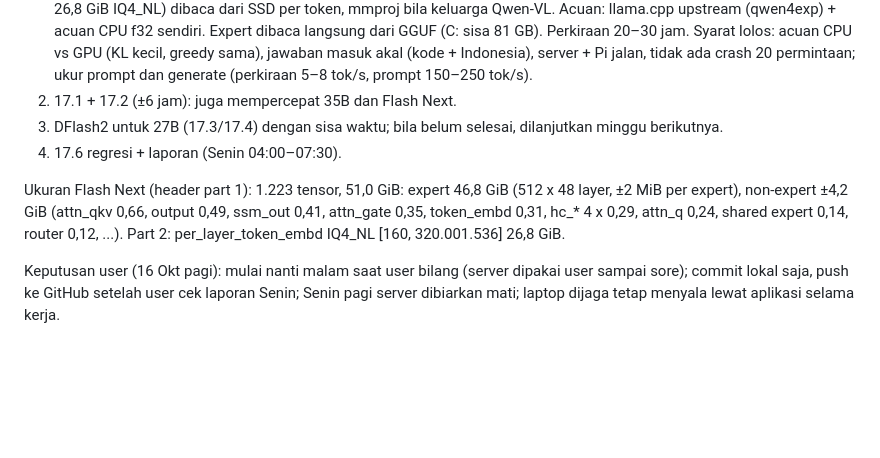
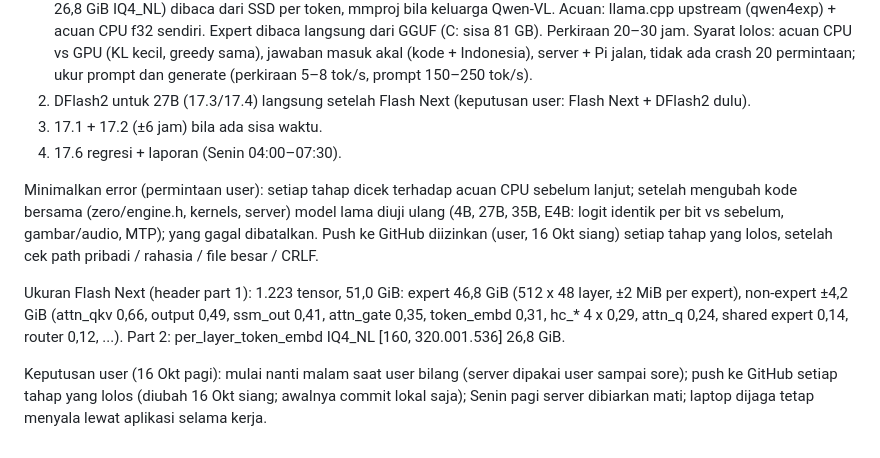
Before and after one commit to rizagp/arcinfer, a Markdown page: QUEUE.md, the part around the change. Rendered like a GitHub page; blank space fills up the shorter version.

Commit message:
QUEUE: Flash Next then DFlash2; push after each passing stage
Co-Authored-By: Claude Opus 5.5 <noreply@anthropic.com>

```diff
--- a/QUEUE.md
+++ b/QUEUE.md
@@ -332,14 +332,19 @@ Jadwal kasar (diubah sesuai hasil; pekerjaan yang gagal syarat dibatalkan, tidak
    (qwen4exp) + acuan CPU f32 sendiri. Expert dibaca langsung dari GGUF (C: sisa 81 GB). Perkiraan 20–30 jam.
    Syarat lolos: acuan CPU vs GPU (KL kecil, greedy sama), jawaban masuk akal (kode + Indonesia), server + Pi jalan,
    tidak ada crash 20 permintaan; ukur prompt dan generate (perkiraan 5–8 tok/s, prompt 150–250 tok/s).
-2. 17.1 + 17.2 (±6 jam): juga mempercepat 35B dan Flash Next.
-3. DFlash2 untuk 27B (17.3/17.4) dengan sisa waktu; bila belum selesai, dilanjutkan minggu berikutnya.
+2. DFlash2 untuk 27B (17.3/17.4) langsung setelah Flash Next (keputusan user: Flash Next + DFlash2 dulu).
+3. 17.1 + 17.2 (±6 jam) bila ada sisa waktu.
 4. 17.6 regresi + laporan (Senin 04:00–07:30).
+
+Minimalkan error (permintaan user): setiap tahap dicek terhadap acuan CPU sebelum lanjut; setelah mengubah kode
+bersama (zero/engine.h, kernels, server) model lama diuji ulang (4B, 27B, 35B, E4B: logit identik per bit vs sebelum,
+gambar/audio, MTP); yang gagal dibatalkan. Push ke GitHub diizinkan (user, 16 Okt siang) setiap tahap yang lolos,
+setelah cek path pribadi / rahasia / file besar / CRLF.
 
 Ukuran Flash Next (header part 1): 1.223 tensor, 51,0 GiB: expert 46,8 GiB (512 x 48 layer, ±2 MiB per expert),
 non-expert ±4,2 GiB (attn_qkv 0,66, output 0,49, ssm_out 0,41, attn_gate 0,35, token_embd 0,31, hc_* 4 x 0,29,
 attn_q 0,24, shared expert 0,14, router 0,12, ...). Part 2: per_layer_token_embd IQ4_NL [160, 320.001.536] 26,8 GiB.
 
-Keputusan user (16 Okt pagi): mulai nanti malam saat user bilang (server dipakai user sampai sore); commit lokal saja,
-push ke GitHub setelah user cek laporan Senin; Senin pagi server dibiarkan mati; laptop dijaga tetap menyala lewat
+Keputusan user (16 Okt pagi): mulai nanti malam saat user bilang (server dipakai user sampai sore); push ke GitHub
+setiap tahap yang lolos (diubah 16 Okt siang; awalnya commit lokal saja); Senin pagi server dibiarkan mati; laptop dijaga tetap menyala lewat
 aplikasi selama kerja.
```
